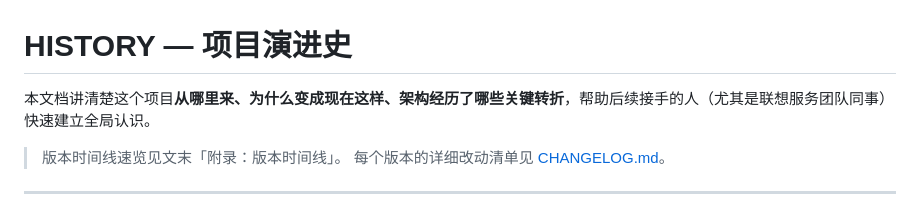
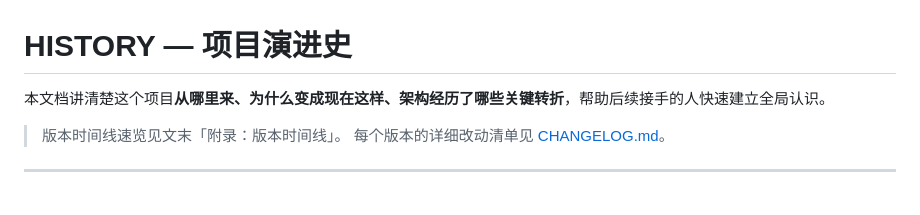
Before and after one commit to ajun2026/cloud-ai-remote-diag, a Markdown page: HISTORY.md, the part around the change. Drawn GitHub-style.

Commit message:
docs: HISTORY.md 移除特定团队表述

```diff
--- a/HISTORY.md
+++ b/HISTORY.md
@@ -1,6 +1,6 @@
 # HISTORY — 项目演进史
 
-本文档讲清楚这个项目**从哪里来、为什么变成现在这样、架构经历了哪些关键转折**，帮助后续接手的人（尤其是联想服务团队同事）快速建立全局认识。
+本文档讲清楚这个项目**从哪里来、为什么变成现在这样、架构经历了哪些关键转折**，帮助后续接手的人快速建立全局认识。
 
 > 版本时间线速览见文末「附录：版本时间线」。
 > 每个版本的详细改动清单见 [CHANGELOG.md](./CHANGELOG.md)。
```
